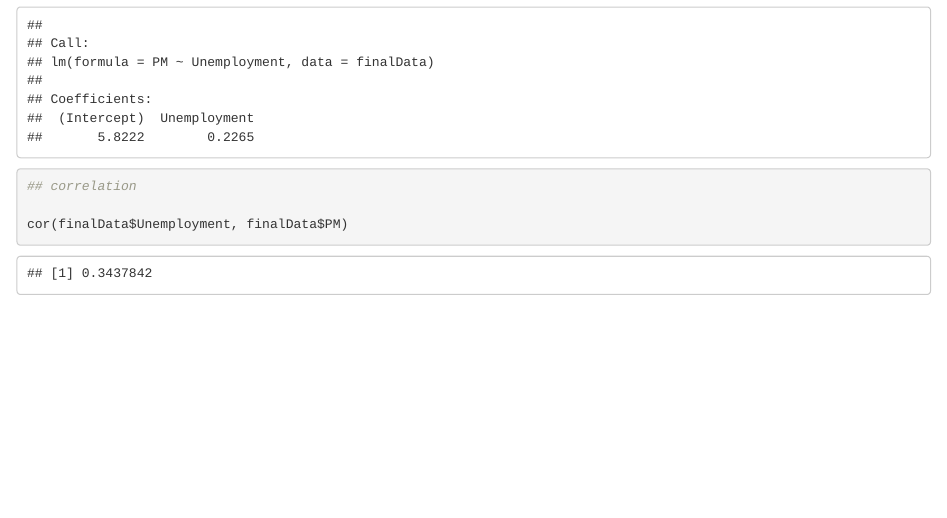
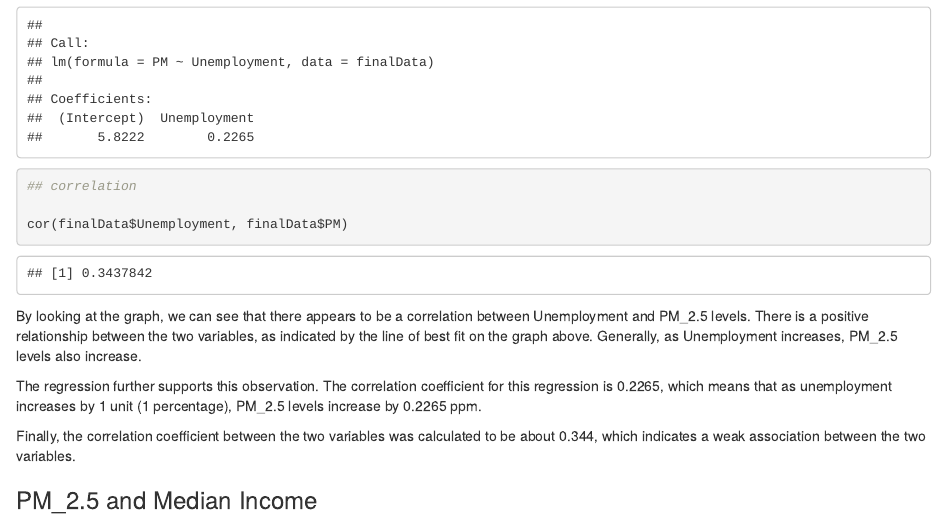
Before and after one commit to emilyarbuiso/gov50-final-project, an R Markdown document (index.Rmd): the page in a window 1100 px wide, from 4900 px down. Rendered offline with R 4.5, knitr and Pandoc, with nearby package versions; drawn as R Markdown's standard HTML page in place of the format the file asks for.

Commit message:
up to unemployment

````diff
--- a/index.Rmd
+++ b/index.Rmd
@@ -115,3 +115,14 @@ unemployment_reg
 cor(finalData$Unemployment, finalData$PM)
 
 ```
+By looking at the graph, we can see that there appears to be a correlation between Unemployment and PM_2.5 levels. There is a positive relationship between the two variables, as indicated by the line of best fit on the graph above. Generally, as Unemployment increases, PM_2.5 levels also increase.
+
+The regression further supports this observation. The correlation coefficient for this regression is 0.2265, which means that as unemployment increases by 1 unit (1 percentage), PM_2.5 levels increase by 0.2265 ppm.
+
+Finally, the correlation coefficient between the two variables was calculated to be about 0.344, which indicates a weak association between the two variables.
+
+### PM_2.5 and Median Income
+
+```{r}
+
+```
````
Also changed, not shown: index.html.
